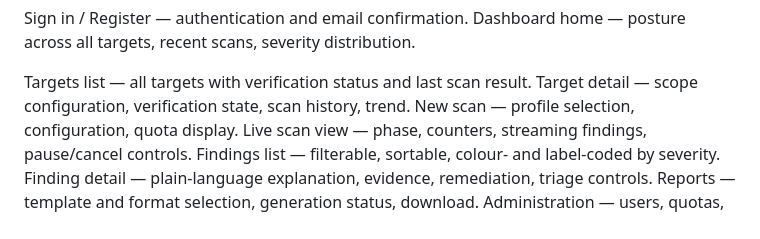
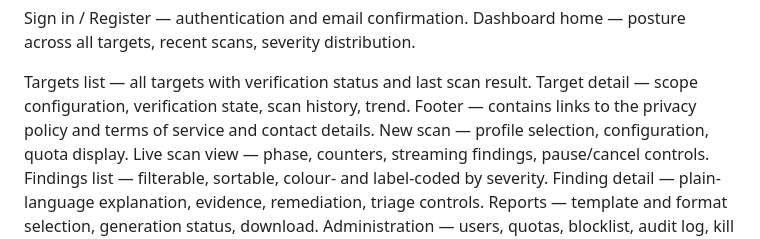
Before and after one commit to ksacheth/software-engineering, a Markdown page: docs/SRS-humanised.md, the part around the change. Drawn GitHub-style.

```diff
--- a/docs/SRS-humanised.md
+++ b/docs/SRS-humanised.md
@@ -314,6 +314,7 @@ Dashboard home — posture across all targets, recent scans, severity distributi
 
 Targets list — all targets with verification status and last scan result.
 Target detail — scope configuration, verification state, scan history, trend.
+Footer — contains links to the privacy policy and terms of service and contact details.
 New scan — profile selection, configuration, quota display.
 Live scan view — phase, counters, streaming findings, pause/cancel controls.
 Findings list — filterable, sortable, colour- and label-coded by severity.
```
Also changed, not shown: docs/SRS.md (+1 -0 lines), docs/Website_Vulnerability_Scanner_Humanised_SRS.md (+6 -0 lines).
